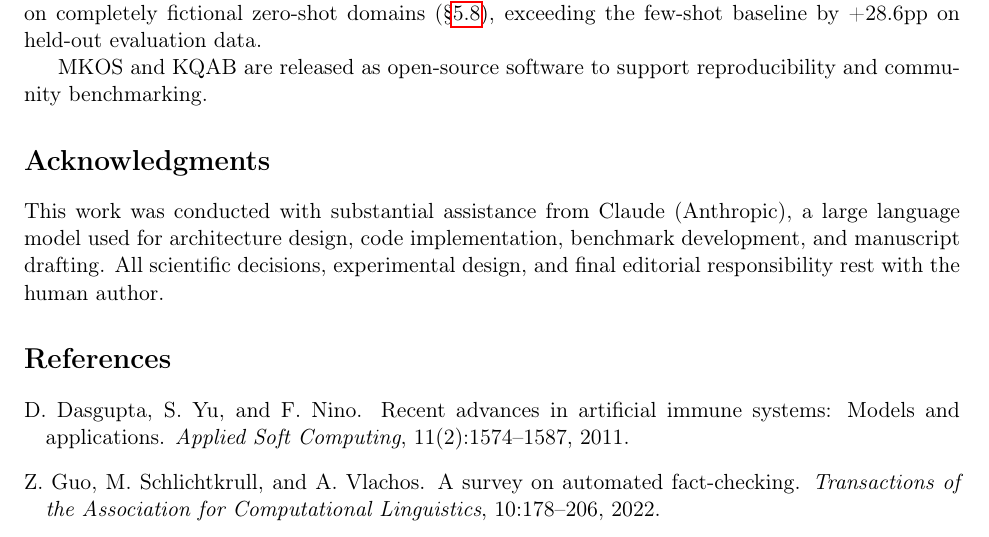
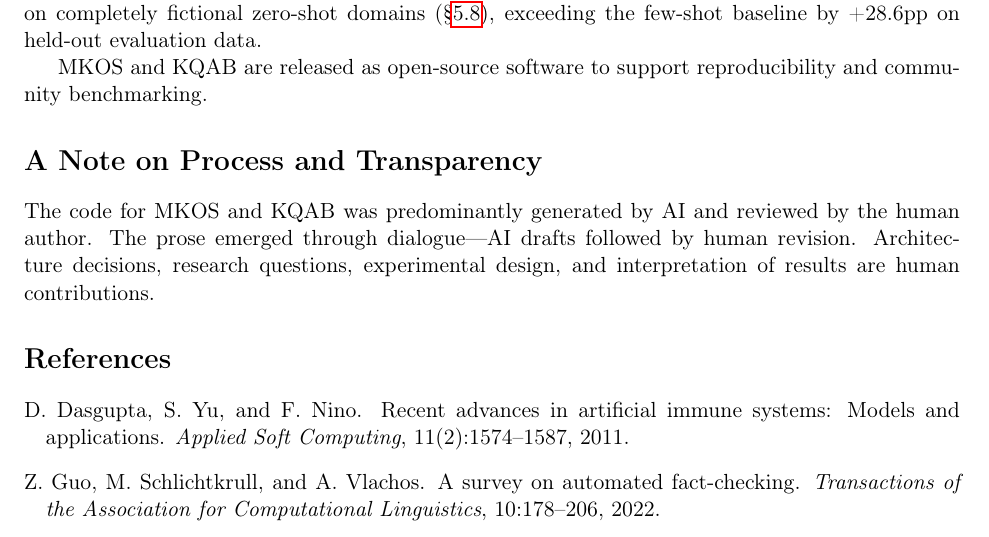
Before and after one commit to munz-michael/public-showcase, a LaTeX paper (mkos-knowledge-immune-system/paper/mkos_paper.tex): part of page 14 of 14, cut so that both start at the same text. Compiled offline with pdfLaTeX.

Commit message:
MKOS paper: update AI attribution, remove duplicate PDF
Replace vendor-specific Acknowledgments with standard
"A Note on Process and Transparency" section. Remove
old duplicate PDF (MKOS_A_Biomimetic_...pdf).

```diff
--- a/mkos-knowledge-immune-system/paper/mkos_paper.tex
+++ b/mkos-knowledge-immune-system/paper/mkos_paper.tex
@@ -495,9 +495,9 @@ MKOS provides initial evidence that structured, retrieval-augmented architecture
 
 MKOS and KQAB are released as open-source software to support reproducibility and community benchmarking.
 
-\section*{Acknowledgments}
+\section*{A Note on Process and Transparency}
 
-This work was conducted with substantial assistance from Claude (Anthropic), a large language model used for architecture design, code implementation, benchmark development, and manuscript drafting. All scientific decisions, experimental design, and final editorial responsibility rest with the human author.
+The code for MKOS and KQAB was predominantly generated by AI and reviewed by the human author. The prose emerged through dialogue---AI drafts followed by human revision. Architecture decisions, research questions, experimental design, and interpretation of results are human contributions.
 
 \bibliographystyle{plainnat}
 \begin{thebibliography}{10}
```
Also changed, not shown: mkos-knowledge-immune-system/paper/MKOS_A_Biomimetic_Architecture_for_Knowledge_Base_Quality_Management.pdf (deleted), mkos-knowledge-immune-system/paper/mkos_paper.pdf.
